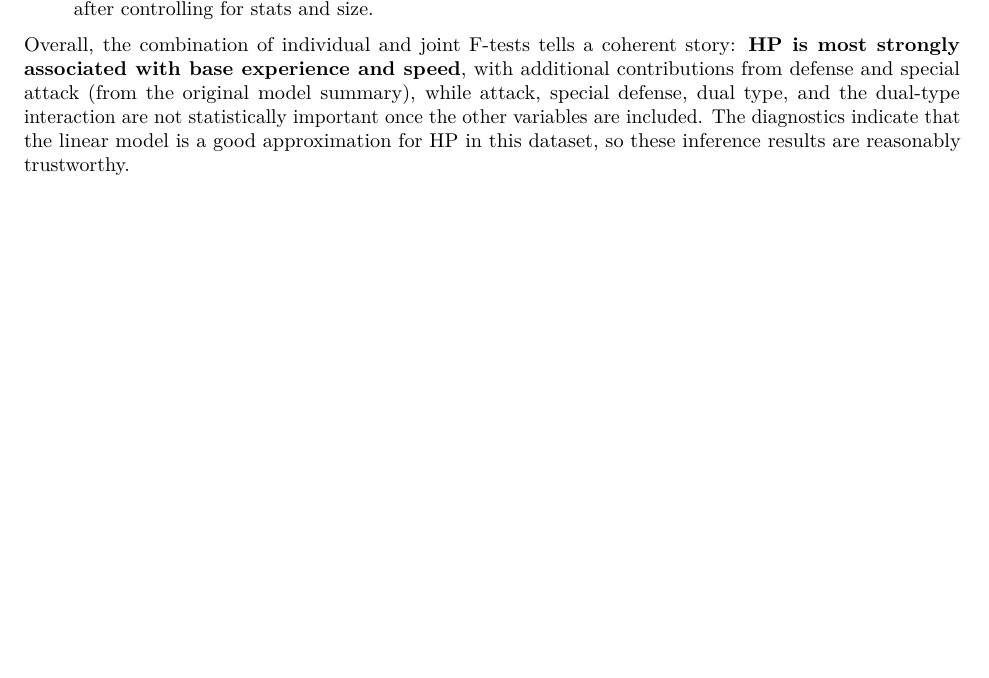
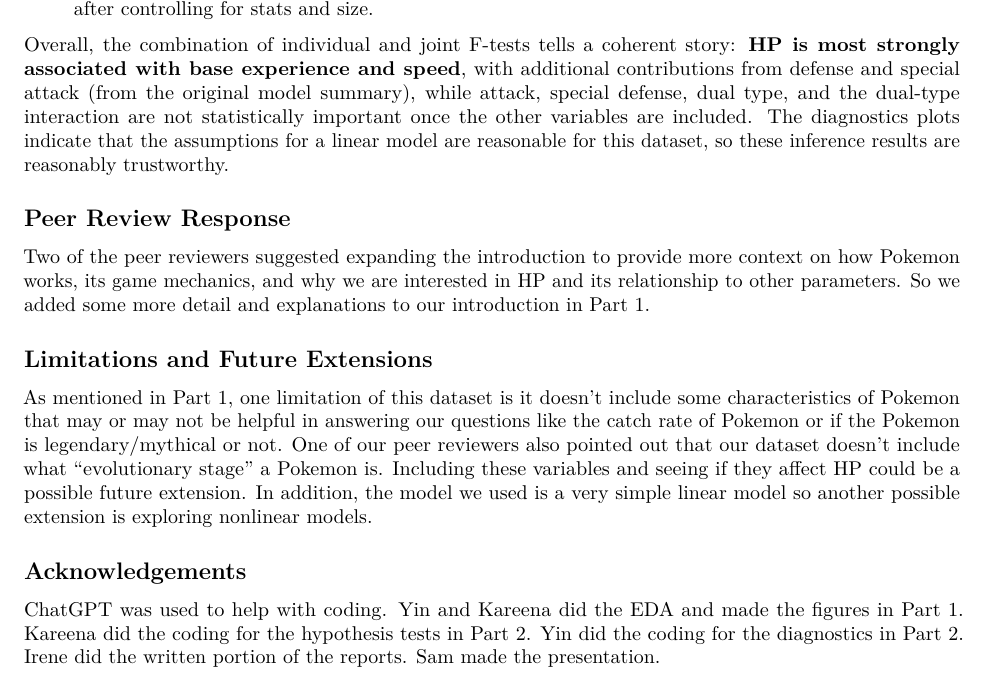
Before and after one commit to kareenalegare/STOR-644-Project, an R Markdown document (src/02_data_analysis.Rmd): part of page 11 of 11, cut so that both start at the same text, the shorter picture padded with empty space. Rendered offline with R 4.5, knitr and Pandoc, then LaTeX, with nearby package versions.

Commit message:
Added peer review response, limitations, and future extensions

```diff
--- a/src/02_data_analysis.Rmd
+++ b/src/02_data_analysis.Rmd
@@ -357,5 +357,13 @@ kable(test_summary, digits = 3,
 - **Hypothesis 3 (base experience).**
   We decisively reject \(H_3: \beta_{\text{base\_experience}} = 0\) (p reported as 0.000), and the confidence interval \([0.234,\;0.296]\) lies entirely above 0. Base experience is therefore a strong positive predictor of HP even after controlling for stats and size.
 
+Overall, the combination of individual and joint F-tests tells a coherent story: **HP is most strongly associated with base experience and speed**, with additional contributions from defense and special attack (from the original model summary), while attack, special defense, dual type, and the dual-type interaction are not statistically important once the other variables are included. The diagnostics plots indicate that the assumptions for a linear model are reasonable for this dataset, so these inference results are reasonably trustworthy.
 
-Overall, the combination of individual and joint F-tests tells a coherent story: **HP is most strongly associated with base experience and speed**, with additional contributions from defense and special attack (from the original model summary), while attack, special defense, dual type, and the dual-type interaction are not statistically important once the other variables are included. The diagnostics indicate that the linear model is a good approximation for HP in this dataset, so these inference results are reasonably trustworthy.
+## Peer Review Response
+Two of the peer reviewers suggested expanding the introduction to provide more context on how Pokemon works, its game mechanics, and why we are interested in HP and its relationship to other parameters. So we added some more detail and explanations to our introduction in Part 1.
+
+## Limitations and Future Extensions
+As mentioned in Part 1, one limitation of this dataset is it doesn't include some characteristics of Pokemon that may or may not be helpful in answering our questions like the catch rate of Pokemon or if the Pokemon is legendary/mythical or not. One of our peer reviewers also pointed out that our dataset doesn't include what "evolutionary stage" a Pokemon is. Including these variables and seeing if they affect HP could be a possible future extension. In addition, the model we used is a very simple linear model so another possible extension is exploring nonlinear models.
+
+## Acknowledgements
+ChatGPT was used to help with coding. Yin and Kareena did the EDA and made the figures in Part 1. Kareena did the coding for the hypothesis tests in Part 2. Yin did the coding for the diagnostics in Part 2. Irene did the written portion of the reports. Sam made the presentation.
```
Also changed, not shown: reports/02_data_analysis.pdf (added), src/02_data_analysis.pdf (deleted).
